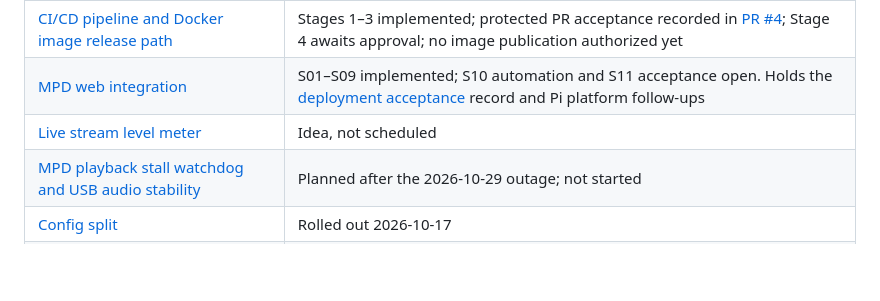
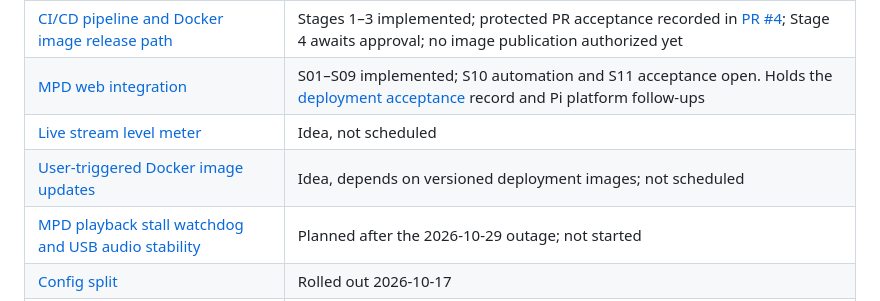
Before and after one commit to itcorner/MPDRussoundPi, a Markdown page: docs/README.md, the part around the change. Drawn GitHub-style; blank space fills up the shorter version.

Commit message:
docs: record user-triggered Docker image update idea
Co-authored-by: Copilot <223556219+Copilot@users.noreply.github.com>

```diff
--- a/docs/README.md
+++ b/docs/README.md
@@ -51,6 +51,7 @@ When the status changes, rename the file with `git mv` and update the links to i
 | [CI/CD pipeline and Docker image release path](./plans/general_open_cicd-docker-release.md) | Stages 1–3 implemented; protected PR acceptance recorded in [PR #4](https://github.com/itcorner/MPDRussoundPi/pull/4); Stage 4 awaits approval; no image publication authorized yet |
 | [MPD web integration](./plans/general_open_mpd-web-integration.md) | S01–S09 implemented; S10 automation and S11 acceptance open. Holds the [deployment acceptance](./plans/general_open_mpd-web-integration.md#6-deployment-acceptance) record and Pi platform follow-ups |
 | [Live stream level meter](./plans/general_idea_live-level-meter.md) | Idea, not scheduled |
+| [User-triggered Docker image updates](./plans/general_idea_user-triggered-image-updates.md) | Idea, depends on versioned deployment images; not scheduled |
 | [MPD playback stall watchdog and USB audio stability](./plans/mpd_new_playback-stall-watchdog.md) | Planned after the 2026-10-29 outage; not started |
 | [Config split](./plans/mpd_done_config-split.md) | Rolled out 2026-10-17 |
 | [Playback egress hardening](./plans/mpd_done_playback-egress-hardening.md) | Deployed 2026-10-17 |
```
Also changed, not shown: docs/plans/general_idea_user-triggered-image-updates.md (added, +29 -0 lines).
